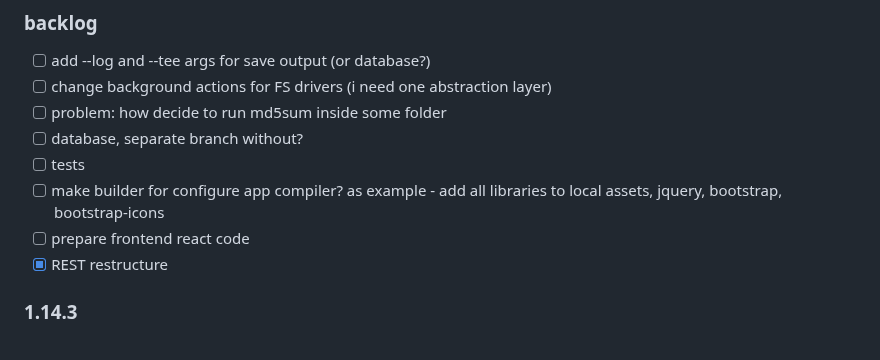
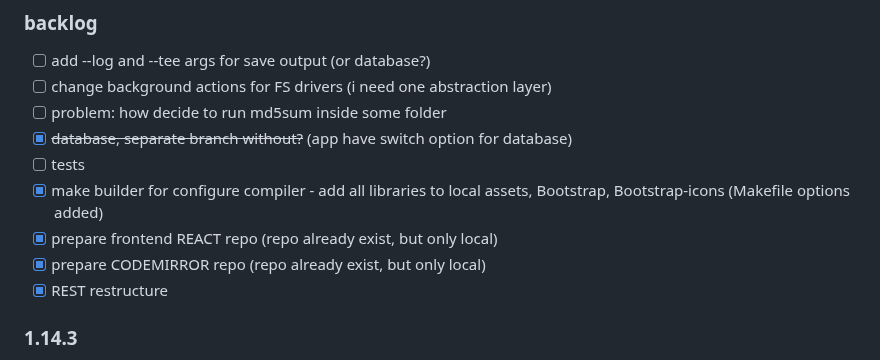
Before and after one commit to western/http-here, a Markdown page: README.md, the part around the change. GitHub-like rendering.

```diff
--- a/README.md
+++ b/README.md
@@ -291,10 +291,11 @@ https://github.com/western/http-here/issues
 - [ ] add --log and --tee args for save output (or database?)
 - [ ] change background actions for FS drivers (i need one abstraction layer)
 - [ ] problem: how decide to run md5sum inside some folder
-- [ ] database, separate branch without?
+- [x] ~~database, separate branch without?~~ (app have switch option for database)
 - [ ] tests
-- [ ] make builder for configure app compiler? as example - add all libraries to local assets, jquery, bootstrap, bootstrap-icons
-- [ ] prepare frontend react code
+- [x] make builder for configure compiler - add all libraries to local assets, Bootstrap, Bootstrap-icons (Makefile options added)
+- [x] prepare frontend REACT repo (repo already exist, but only local)
+- [x] prepare CODEMIRROR repo (repo already exist, but only local)
 - [x] REST restructure
 
 ### 1.14.3
```
